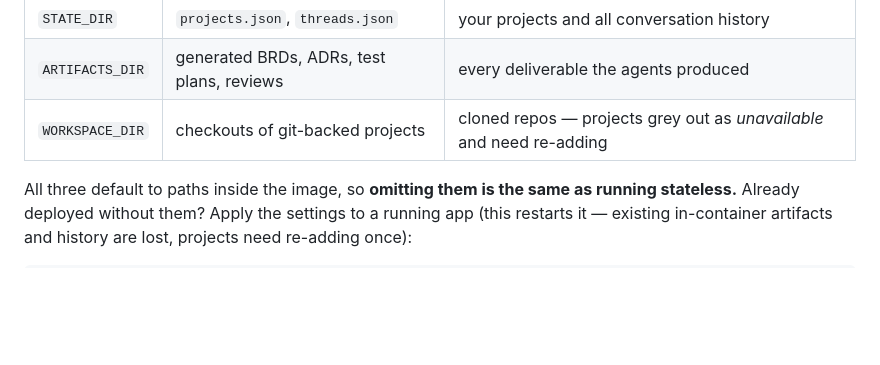
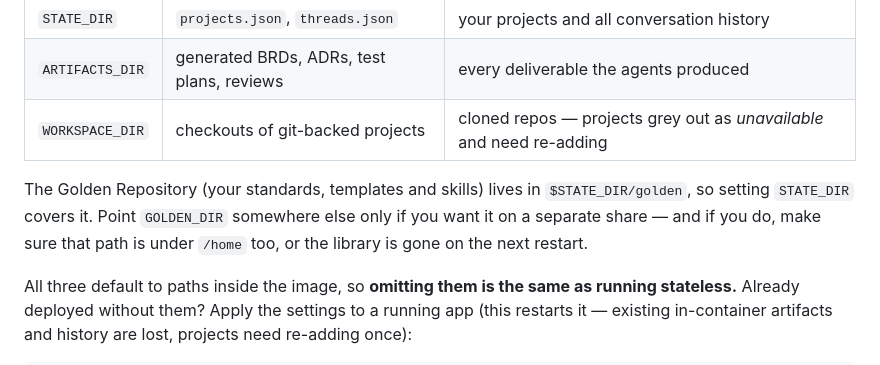
Before and after one commit to swarupd227/Astra-AgenticOS, a Markdown page: docs/DEPLOY-AZURE.md, the part around the change. GitHub-like rendering; blank space fills up the shorter version.

Commit message:
Document where the Golden Repository is stored on Azure
It defaults to $STATE_DIR/golden, so the existing STATE_DIR setting
already makes it durable — but the durability table did not say so, and
it is now the most valuable thing in the state directory.

Co-Authored-By: Claude Opus 4.8 (1M context) <noreply@anthropic.com>

```diff
--- a/docs/DEPLOY-AZURE.md
+++ b/docs/DEPLOY-AZURE.md
@@ -128,6 +128,10 @@ must outlive the container onto it:
 | `ARTIFACTS_DIR` | generated BRDs, ADRs, test plans, reviews | every deliverable the agents produced |
 | `WORKSPACE_DIR` | checkouts of git-backed projects | cloned repos — projects grey out as *unavailable* and need re-adding |
 
+The Golden Repository (your standards, templates and skills) lives in `$STATE_DIR/golden`, so setting
+`STATE_DIR` covers it. Point `GOLDEN_DIR` somewhere else only if you want it on a separate share —
+and if you do, make sure that path is under `/home` too, or the library is gone on the next restart.
+
 All three default to paths inside the image, so **omitting them is the same as running stateless.**
 Already deployed without them? Apply the settings to a running app (this restarts it — existing
 in-container artifacts and history are lost, projects need re-adding once):
```
